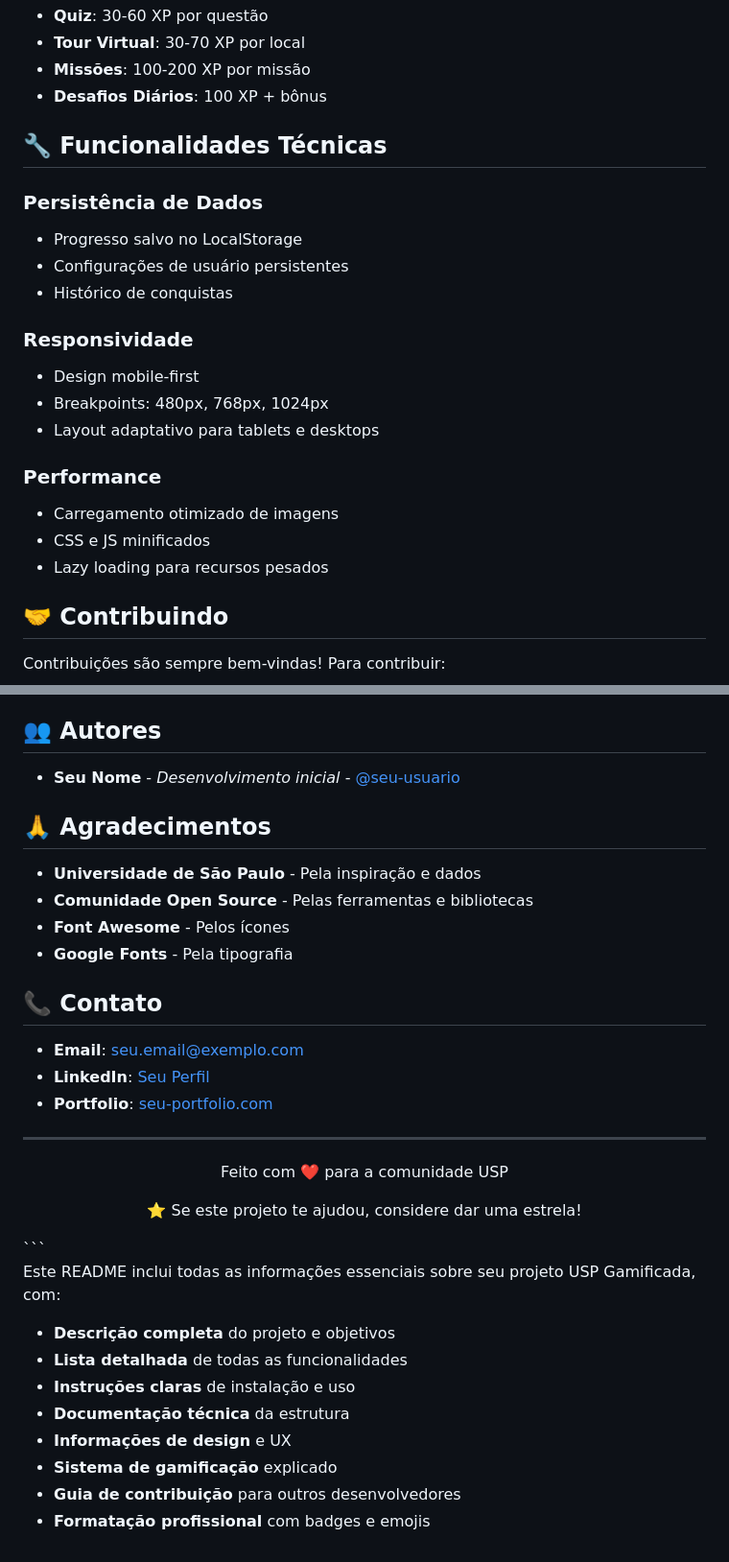
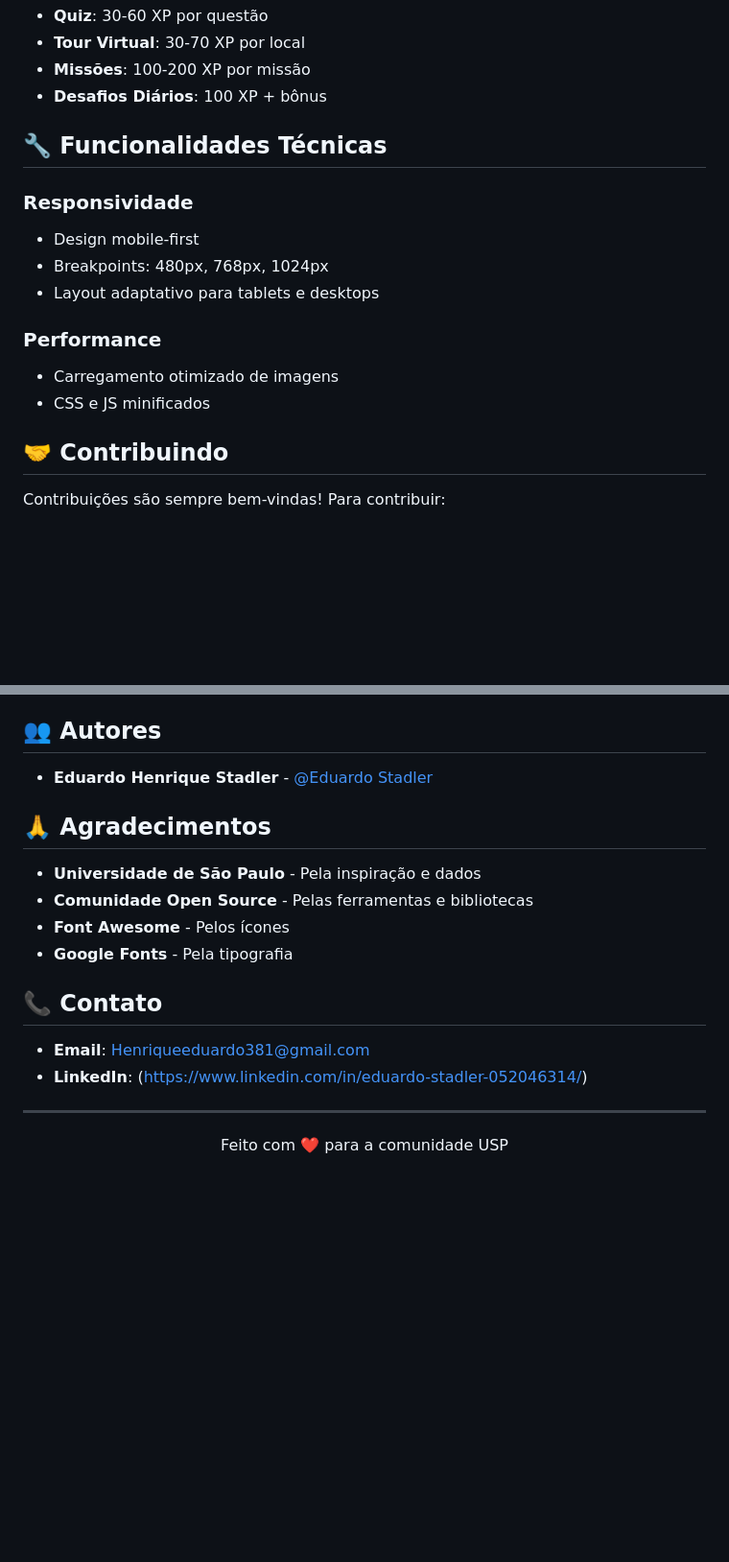
Before and after one commit to StadlerEduardo/SiteUsp, a Markdown page: README.md, 2 parts joined by grey strips. Shown at 96% size. GitHub-like rendering; blank space fills up the shorter version.

Commit message:
ajustes ao Readme

````diff
--- a/README.md
+++ b/README.md
@@ -203,11 +203,6 @@ O projeto inclui dados reais sobre a USP:
 
 ## 🔧 Funcionalidades Técnicas
 
-### Persistência de Dados
-- Progresso salvo no LocalStorage
-- Configurações de usuário persistentes
-- Histórico de conquistas
-
 ### Responsividade
 - Design mobile-first
 - Breakpoints: 480px, 768px, 1024px
@@ -216,7 +211,6 @@ O projeto inclui dados reais sobre a USP:
 ### Performance
 - Carregamento otimizado de imagens
 - CSS e JS minificados
-- Lazy loading para recursos pesados
 
 ## 🤝 Contribuindo
 
@@ -243,7 +237,7 @@ Este projeto está sob a licença MIT. Veja o arquivo [LICENSE](LICENSE) para ma
 
 ## 👥 Autores
 
-- **Seu Nome** - *Desenvolvimento inicial* - [@seu-usuario](https://github.com/seu-usuario)
+- **Eduardo Henrique Stadler** - [@Eduardo Stadler](https://github.com/EduardoStadler)
 
 ## 🙏 Agradecimentos
 
@@ -254,25 +248,11 @@ Este projeto está sob a licença MIT. Veja o arquivo [LICENSE](LICENSE) para ma
 
 ## 📞 Contato
 
-- **Email**: seu.email@exemplo.com
-- **LinkedIn**: [Seu Perfil](https://linkedin.com/in/seu-perfil)
-- **Portfolio**: [seu-portfolio.com](https://seu-portfolio.com)
+- **Email**: Henriqueeduardo381@gmail.com
+- **LinkedIn**:  (https://www.linkedin.com/in/eduardo-stadler-052046314/)
 
 ---
 
 <div align="center">
   <p>Feito com ❤️ para a comunidade USP</p>
-  <p>⭐ Se este projeto te ajudou, considere dar uma estrela!</p>
 </div>
-```
-
-Este README inclui todas as informações essenciais sobre seu projeto USP Gamificada, com:
-
-- **Descrição completa** do projeto e objetivos
-- **Lista detalhada** de todas as funcionalidades
-- **Instruções claras** de instalação e uso
-- **Documentação técnica** da estrutura
-- **Informações de design** e UX
-- **Sistema de gamificação** explicado
-- **Guia de contribuição** para outros desenvolvedores
-- **Formatação profissional** com badges e emojis
````
